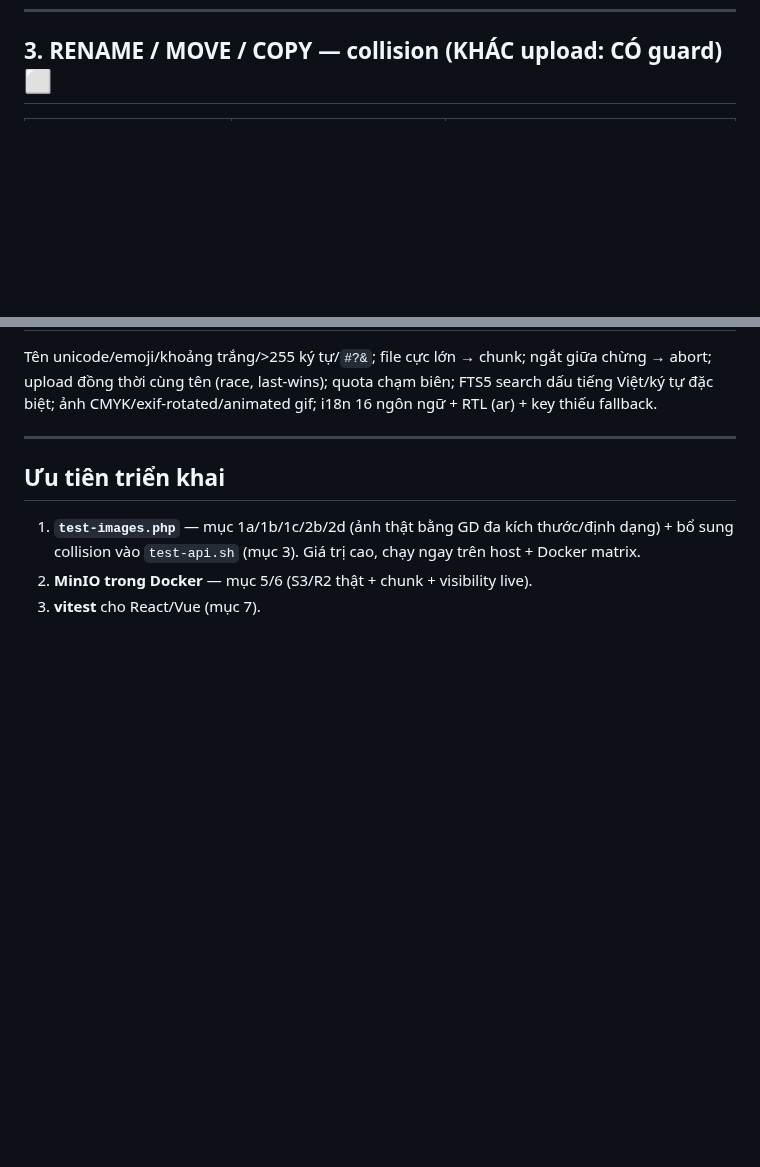
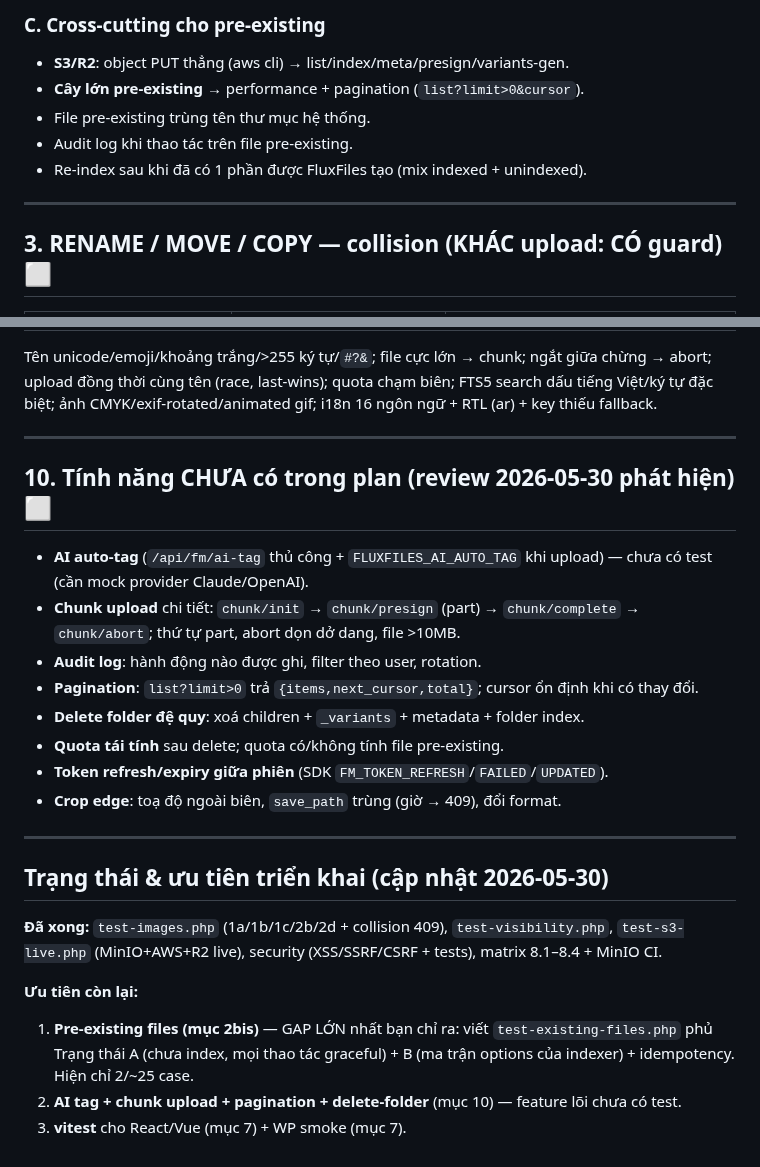
Before and after one commit to thai-pc/fluxfiles, a Markdown page: docs/TEST-PLAN.md, 2 parts joined by grey strips. GitHub-like rendering; blank space fills up the shorter version.

```diff
--- a/docs/TEST-PLAN.md
+++ b/docs/TEST-PLAN.md
@@ -77,3 +115,12 @@ Upload ảnh đã có variant → `process()` ghi đè variant. Crop ảnh đã
+### C. Cross-cutting cho pre-existing
+- **S3/R2**: object PUT thẳng (aws cli) → list/index/meta/presign/variants-gen.
+- **Cây lớn pre-existing** → performance + pagination (`list?limit>0&cursor`).
+- File pre-existing trùng tên thư mục hệ thống.
+- Audit log khi thao tác trên file pre-existing.
+- Re-index sau khi đã có 1 phần được FluxFiles tạo (mix indexed + unindexed).
+
+---
+
 ## 3. RENAME / MOVE / COPY — collision (KHÁC upload: CÓ guard) ⬜
 | Op | Đích chưa có | Đích đã có (file/folder) |
 |---|---|---|
@@ -142,7 +189,23 @@ Tên unicode/emoji/khoảng trắng/>255 ký tự/`#?&`; file cực lớn → ch
 
 ---
 
-## Ưu tiên triển khai
-1. **`test-images.php`** — mục 1a/1b/1c/2b/2d (ảnh thật bằng GD đa kích thước/định dạng) + bổ sung collision vào `test-api.sh` (mục 3). Giá trị cao, chạy ngay trên host + Docker matrix.
-2. **MinIO trong Docker** — mục 5/6 (S3/R2 thật + chunk + visibility live).
-3. **vitest** cho React/Vue (mục 7).
+## 10. Tính năng CHƯA có trong plan (review 2026-05-30 phát hiện) ⬜
+- **AI auto-tag** (`/api/fm/ai-tag` thủ công + `FLUXFILES_AI_AUTO_TAG` khi upload) — chưa có test (cần mock provider Claude/OpenAI).
+- **Chunk upload** chi tiết: `chunk/init` → `chunk/presign` (part) → `chunk/complete` → `chunk/abort`; thứ tự part, abort dọn dở dang, file >10MB.
+- **Audit log**: hành động nào được ghi, filter theo user, rotation.
+- **Pagination**: `list?limit>0` trả `{items,next_cursor,total}`; cursor ổn định khi có thay đổi.
+- **Delete folder đệ quy**: xoá children + `_variants` + metadata + folder index.
+- **Quota tái tính** sau delete; quota có/không tính file pre-existing.
+- **Token refresh/expiry giữa phiên** (SDK `FM_TOKEN_REFRESH`/`FAILED`/`UPDATED`).
+- **Crop edge**: toạ độ ngoài biên, `save_path` trùng (giờ → 409), đổi format.
+
+---
+
+## Trạng thái & ưu tiên triển khai (cập nhật 2026-05-30)
+
+**Đã xong:** `test-images.php` (1a/1b/1c/2b/2d + collision 409), `test-visibility.php`, `test-s3-live.php` (MinIO+AWS+R2 live), security (XSS/SSRF/CSRF + tests), matrix 8.1–8.4 + MinIO CI.
+
+**Ưu tiên còn lại:**
+1. **Pre-existing files (mục 2bis)** — GAP LỚN nhất bạn chỉ ra: viết `test-existing-files.php` phủ Trạng thái A (chưa index, mọi thao tác graceful) + B (ma trận options của indexer) + idempotency. Hiện chỉ 2/~25 case.
+2. **AI tag + chunk upload + pagination + delete-folder** (mục 10) — feature lõi chưa có test.
+3. **vitest** cho React/Vue (mục 7) + WP smoke (mục 7).
```
Also changed, not shown: other parts of docs/TEST-PLAN.md (+38 -0 lines).
